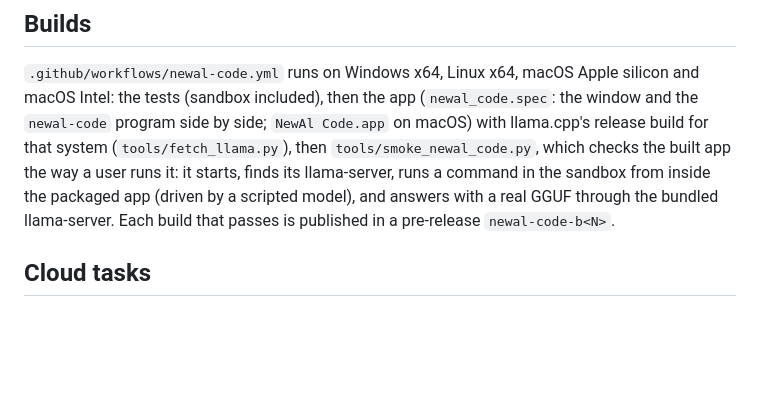
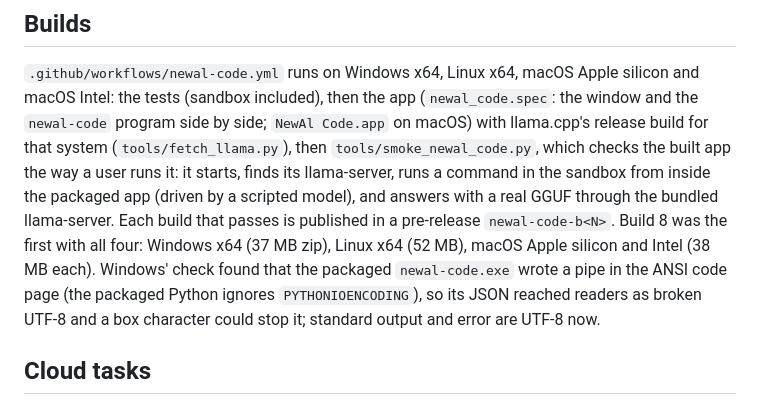
Before and after one commit to Musabgpt/NewAl, a Markdown page: docs/newal-code.md, the part around the change. Rendered like a GitHub page; blank space fills up the shorter version.

Commit message:
Docs: build 8, the first with Windows, Linux and both Macs, and what Windows' check found
Co-Authored-By: Claude Opus 5.5 <noreply@anthropic.com>
Claude-Session: https://claude.ai/code/session_0158qmtggrLnZX2shffPPfdg

```diff
--- a/docs/newal-code.md
+++ b/docs/newal-code.md
@@ -350,6 +350,10 @@ connection gets out with the network off.
 `tools/smoke_newal_code.py`, which checks the built app the way a user runs it: it starts, finds its llama-server, runs
 a command in the sandbox from inside the packaged app (driven by a scripted model), and answers with a real GGUF
 through the bundled llama-server. Each build that passes is published in a pre-release `newal-code-b<N>`.
+Build 8 was the first with all four: Windows x64 (37 MB zip), Linux x64 (52 MB), macOS Apple silicon and Intel
+(38 MB each). Windows' check found that the packaged `newal-code.exe` wrote a pipe in the ANSI code page (the
+packaged Python ignores `PYTHONIOENCODING`), so its JSON reached readers as broken UTF-8 and a box character could
+stop it; standard output and error are UTF-8 now.
 
 ## Cloud tasks
 
```
